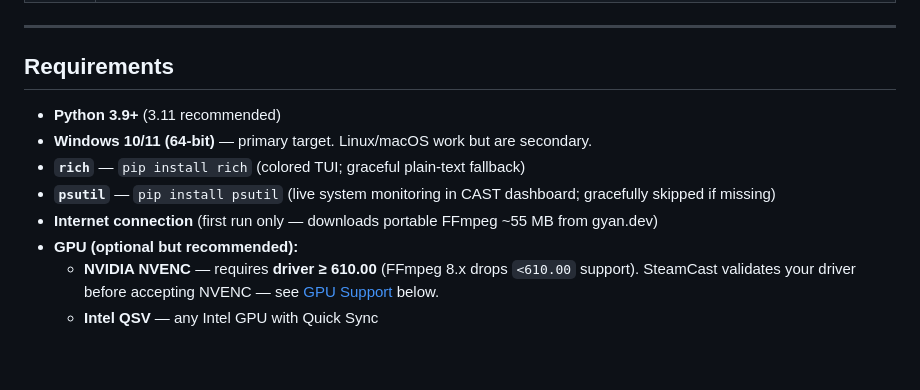
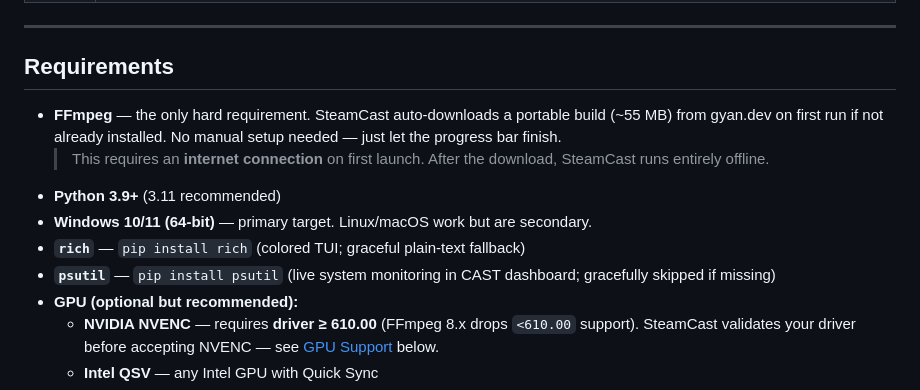
Before and after one commit to underagum/steamcast, a Markdown page: README.md, the part around the change. Rendered like a GitHub page; blank space fills up the shorter version.

Commit message:
docs: FFmpeg first in requirements, internet as its sub-note

```diff
--- a/README.md
+++ b/README.md
@@ -19,11 +19,12 @@ Two phases:
 
 ## Requirements
 
+- **FFmpeg** — the only hard requirement. SteamCast auto-downloads a portable build (~55 MB) from gyan.dev on first run if not already installed. No manual setup needed — just let the progress bar finish.
+  > This requires an **internet connection** on first launch. After the download, SteamCast runs entirely offline.
 - **Python 3.9+** (3.11 recommended)
 - **Windows 10/11 (64-bit)** — primary target. Linux/macOS work but are secondary.
 - **`rich`** — `pip install rich` (colored TUI; graceful plain-text fallback)
 - **`psutil`** — `pip install psutil` (live system monitoring in CAST dashboard; gracefully skipped if missing)
-- **Internet connection** (first run only — downloads portable FFmpeg ~55 MB from gyan.dev)
 - **GPU (optional but recommended):**
   - **NVIDIA NVENC** — requires **driver ≥ 610.00** (FFmpeg 8.x drops `<610.00` support). SteamCast validates your driver before accepting NVENC — see [GPU Support](#gpu-support) below.
   - **Intel QSV** — any Intel GPU with Quick Sync
```
